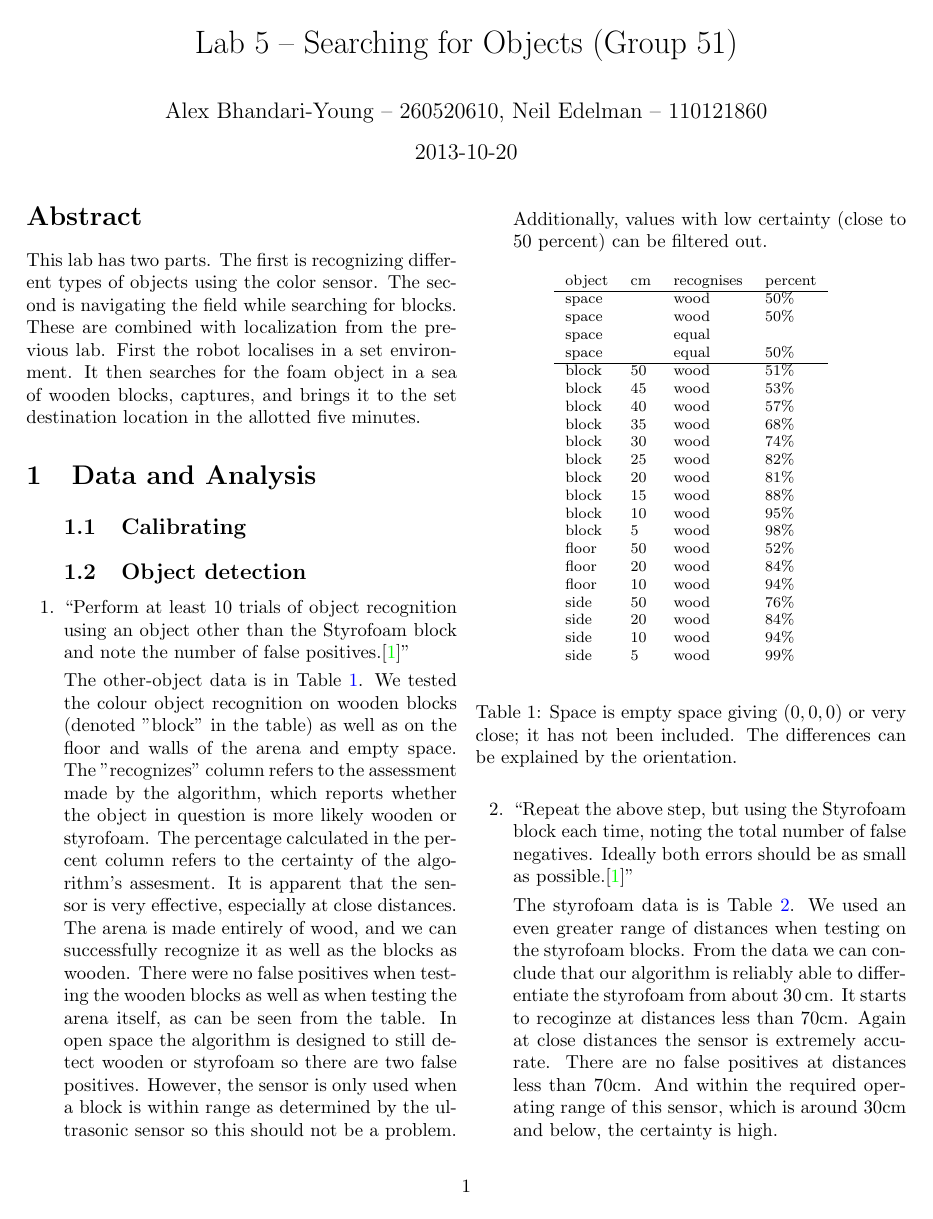
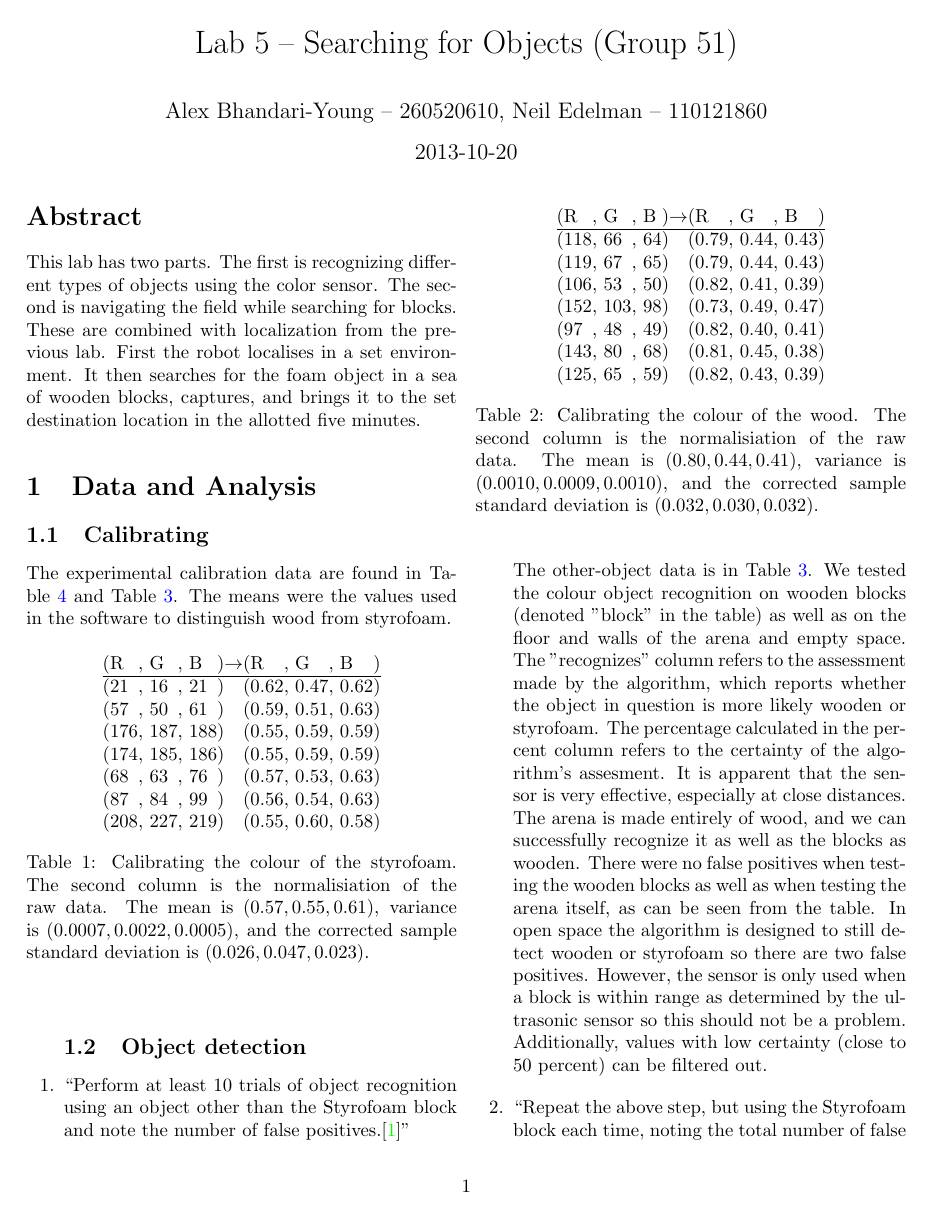
Before and after one commit to YounesB-McGill/McGill-DPM, a LaTeX document (Searching/doc/Lab5.tex): page 1 of 7. Compiled offline with pdfLaTeX.

Commit message:
added calib

```diff
--- a/Searching/doc/Lab5.tex
+++ b/Searching/doc/Lab5.tex
@@ -72,17 +72,47 @@
 
 \section{Data and Analysis}
 
-\begin{enumerate}
-
 \subsection{Calibrating}
 
+The experimental calibration data are found in Table~\ref{styrofoam} and Table~\ref{wood}. The means were the values used in the software to distinguish wood from styrofoam.
 
+\begin{table}[htb]
+\centering
+\begin{tabular}{@{(}l@{, }l@{, }l@{)} l @{(}l@{, }l@{, }l@{)}}
+R & G & B & $\rightarrow$ & R & G & B \\
+\hline
+21 & 16 & 21 &  & 0.62 & 0.47 & 0.62 \\
+57 & 50 & 61 &  & 0.59 & 0.51 & 0.63 \\
+176 & 187 & 188 &  & 0.55 & 0.59 & 0.59 \\
+174 & 185 & 186 &  & 0.55 & 0.59 & 0.59 \\
+68 & 63 & 76 &  & 0.57 & 0.53 & 0.63 \\
+87 & 84 & 99 &  & 0.56 & 0.54 & 0.63 \\
+208 & 227 & 219 &  & 0.55 & 0.60 & 0.58 \\
+\end{tabular}
+\caption{Calibrating the colour of the styrofoam. The second column is the normalisiation of the raw data.
+The mean is $(0.57, 0.55, 0.61)$, variance is $(0.0007, 0.0022, 0.0005)$, and the corrected sample standard deviation is $(0.026, 0.047, 0.023)$.}
+\label{styrofoam}
+\end{table}
 
+\begin{table}[htb]
+\centering
+\begin{tabular}{@{(}l@{, }l@{, }l@{)} l @{(}l@{, }l@{, }l@{)}}
+R & G & B & $\rightarrow$ & R & G & B \\
+\hline
+118 & 66 & 64 &  & 0.79 & 0.44 & 0.43 \\
+119 & 67 & 65 &  & 0.79 & 0.44 & 0.43 \\
+106 & 53 & 50 &  & 0.82 & 0.41 & 0.39 \\
+152 & 103 & 98 &  & 0.73 & 0.49 & 0.47 \\
+97 & 48 & 49 &  & 0.82 & 0.40 & 0.41 \\
+143 & 80 & 68 &  & 0.81 & 0.45 & 0.38 \\
+125 & 65 & 59 &  & 0.82 & 0.43 & 0.39 \\
+\end{tabular}
+\caption{Calibrating the colour of the wood. The second column is the normalisiation of the raw data.
+The mean is $(0.80, 0.44, 0.41)$, variance is $(0.0010, 0.0009, 0.0010)$, and the corrected sample standard deviation is $(0.032, 0.030, 0.032)$.}
+\label{wood}
+\end{table}
 
-
-
-
-
+\begin{enumerate}
 
 \subsection{Object detection}
 
```
Also changed, not shown: Searching/doc/Lab5.pdf, 1 other file.
